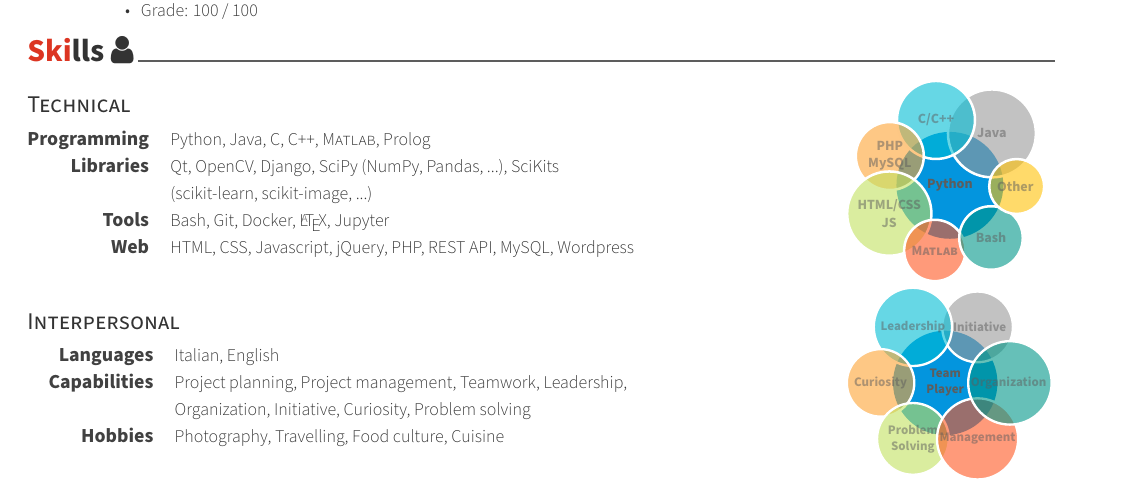
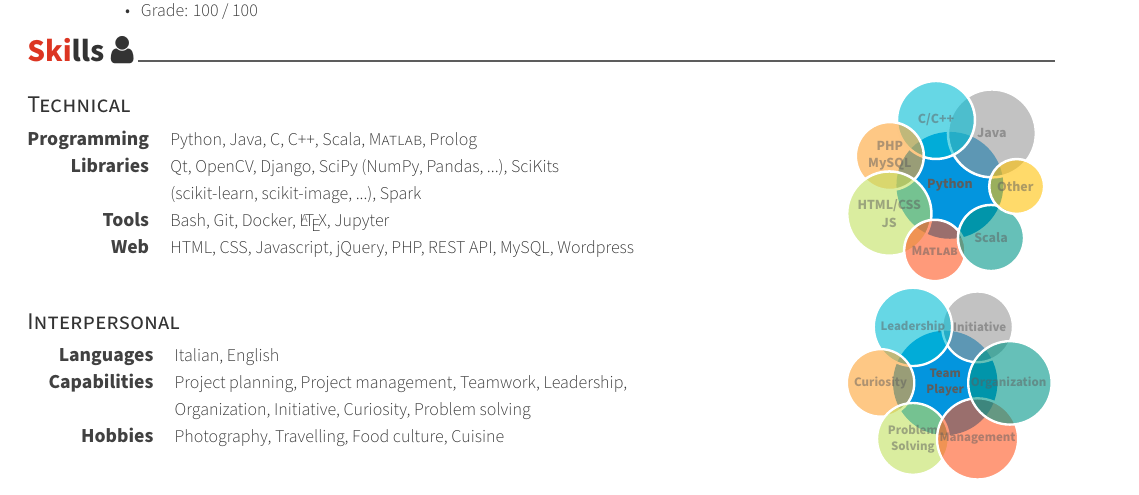
Before and after one commit to Wadaboa/cv-resume, a LaTeX CV (cv.tex, which reads cv/skills.tex): part of page 1 of 3, cut so that both start at the same text. Compiled offline with XeLaTeX; a missing font is replaced by an installed copy or a similar font.

Commit message:
add scala/spark to skils

```diff
--- a/cv/skills.tex
+++ b/cv/skills.tex
@@ -14,11 +14,11 @@
   \begin{cvskills}
     \cvskill
       {Programming}
-      {Python, Java, C, C++, \textsc{Matlab}, Prolog}
+      {Python, Java, C, C++, Scala, \textsc{Matlab}, Prolog}
 
     \cvskill
       {Libraries}
-      {Qt, OpenCV, Django, SciPy (NumPy, Pandas, ...), SciKits (scikit-learn, scikit-image, ...)}
+      {Qt, OpenCV, Django, SciPy (NumPy, Pandas, ...), SciKits (scikit-learn, scikit-image, ...), Spark}
 
     \cvskill
       {Tools}
@@ -39,7 +39,7 @@
         \textbf{PHP}\\\textbf{MySQL},
         \textbf{HTML/CSS}\\\textbf{JS},
         \textbf{\textsc{Matlab}},
-        \textbf{\hspace{2mm}Bash\hspace{2mm}},
+        \textbf{\hspace{2mm}Scala\hspace{2mm}},
         \textbf{Other\vspace{3mm}}
     }
     ~
```
Also changed, not shown: cv.pdf.
